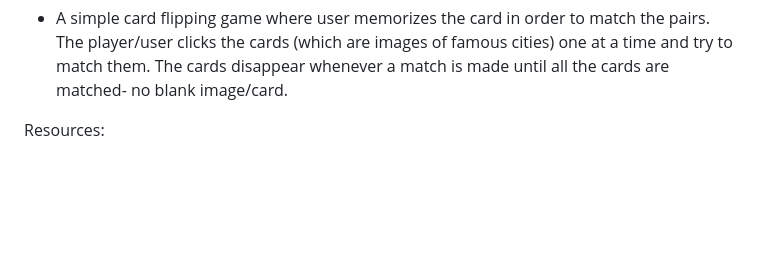
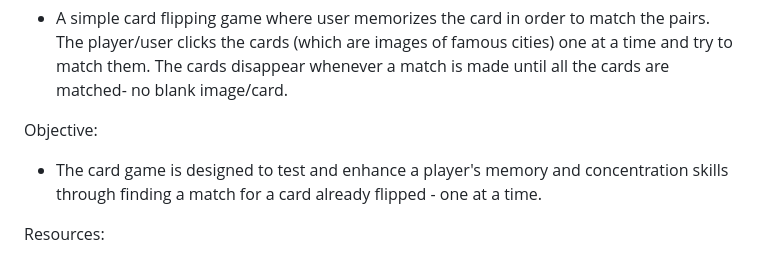
Before and after one commit to thecloudenthusiast/cities-match-game, a Markdown page: README.md, the part around the change. GitHub-like rendering; blank space fills up the shorter version.

Commit message:
Update README.md
added "objective" to ReadMe

```diff
--- a/README.md
+++ b/README.md
@@ -2,6 +2,9 @@ CARD MATCHING GAME
 
 Description:
 - A simple card flipping game where user memorizes the card in order to match the pairs. The player/user clicks the cards (which are images of famous cities) one at a time and try to match them. The cards disappear whenever a match is made until all the cards are matched- no blank image/card.
+
+Objective:
+- The card game is designed to test and enhance a player's memory and concentration skills through finding a match for a card already flipped - one at a time.
 
 Resources:
 - Card matching game created with continuous deployment using AWS Code Pipeline and S3.
```
